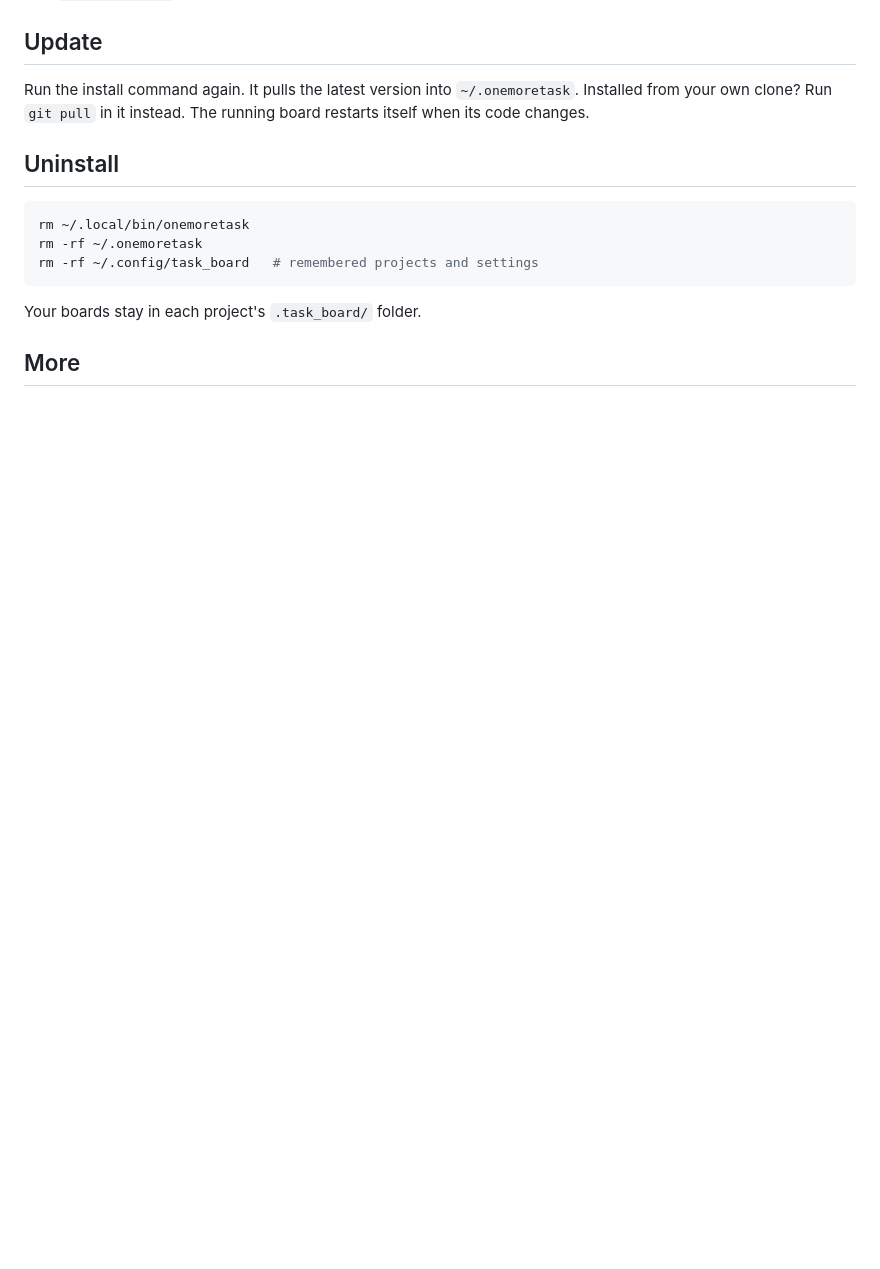
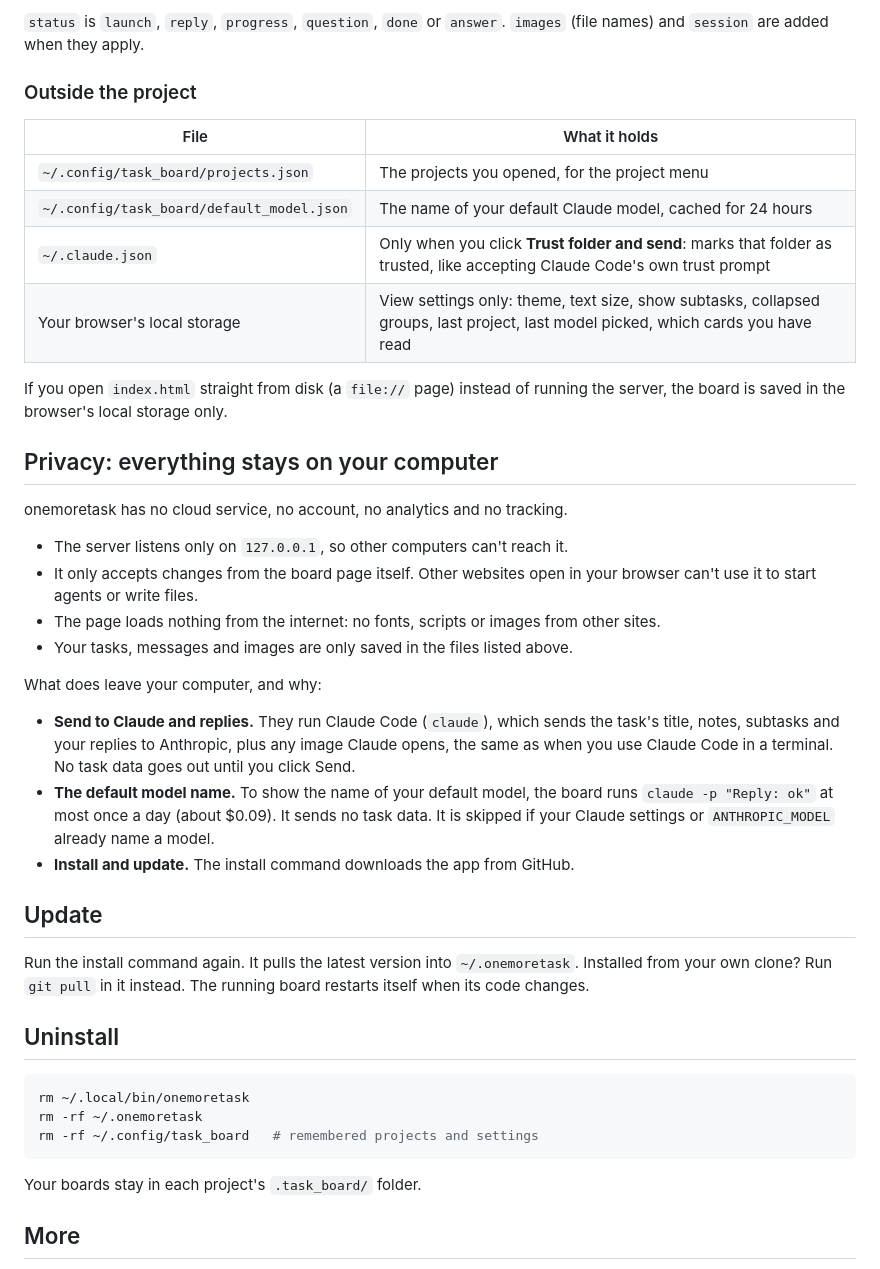
Before and after one commit to astanar01/onemoretask, a Markdown page: README.md, the part around one of its changes. Rendered like a GitHub page; blank space fills up the shorter version.

```diff
--- a/README.md
+++ b/README.md
@@ -86,3 +154,38 @@ Add `--image <file>` to attach a screenshot.
+`status` is `launch`, `reply`, `progress`, `question`, `done` or `answer`. `images` (file
+names) and `session` are added when they apply.
+
+### Outside the project
+
+| File | What it holds |
+|---|---|
+| `~/.config/task_board/projects.json` | The projects you opened, for the project menu |
+| `~/.config/task_board/default_model.json` | The name of your default Claude model, cached for 24 hours |
+| `~/.claude.json` | Only when you click **Trust folder and send**: marks that folder as trusted, like accepting Claude Code's own trust prompt |
+| Your browser's local storage | View settings only: theme, text size, show subtasks, collapsed groups, last project, last model picked, which cards you have read |
+
+If you open `index.html` straight from disk (a `file://` page) instead of running the
+server, the board is saved in the browser's local storage only.
+
+## Privacy: everything stays on your computer
+
+onemoretask has no cloud service, no account, no analytics and no tracking.
+
+- The server listens only on `127.0.0.1`, so other computers can't reach it.
+- It only accepts changes from the board page itself. Other websites open in your
+  browser can't use it to start agents or write files.
+- The page loads nothing from the internet: no fonts, scripts or images from other sites.
+- Your tasks, messages and images are only saved in the files listed above.
+
+What does leave your computer, and why:
+
+- **Send to Claude and replies.** They run Claude Code (`claude`), which sends the task's
+  title, notes, subtasks and your replies to Anthropic, plus any image Claude opens, the same
+  as when you use Claude Code in a terminal. No task data goes out until you click Send.
+- **The default model name.** To show the name of your default model, the board runs
+  `claude -p "Reply: ok"` at most once a day (about $0.09). It sends no task data. It is
+  skipped if your Claude settings or `ANTHROPIC_MODEL` already name a model.
+- **Install and update.** The install command downloads the app from GitHub.
+
 ## Update
 
 Run the install command again. It pulls the latest version into `~/.onemoretask`.
```
Also changed, not shown: other parts of README.md (+68 -0 lines).
